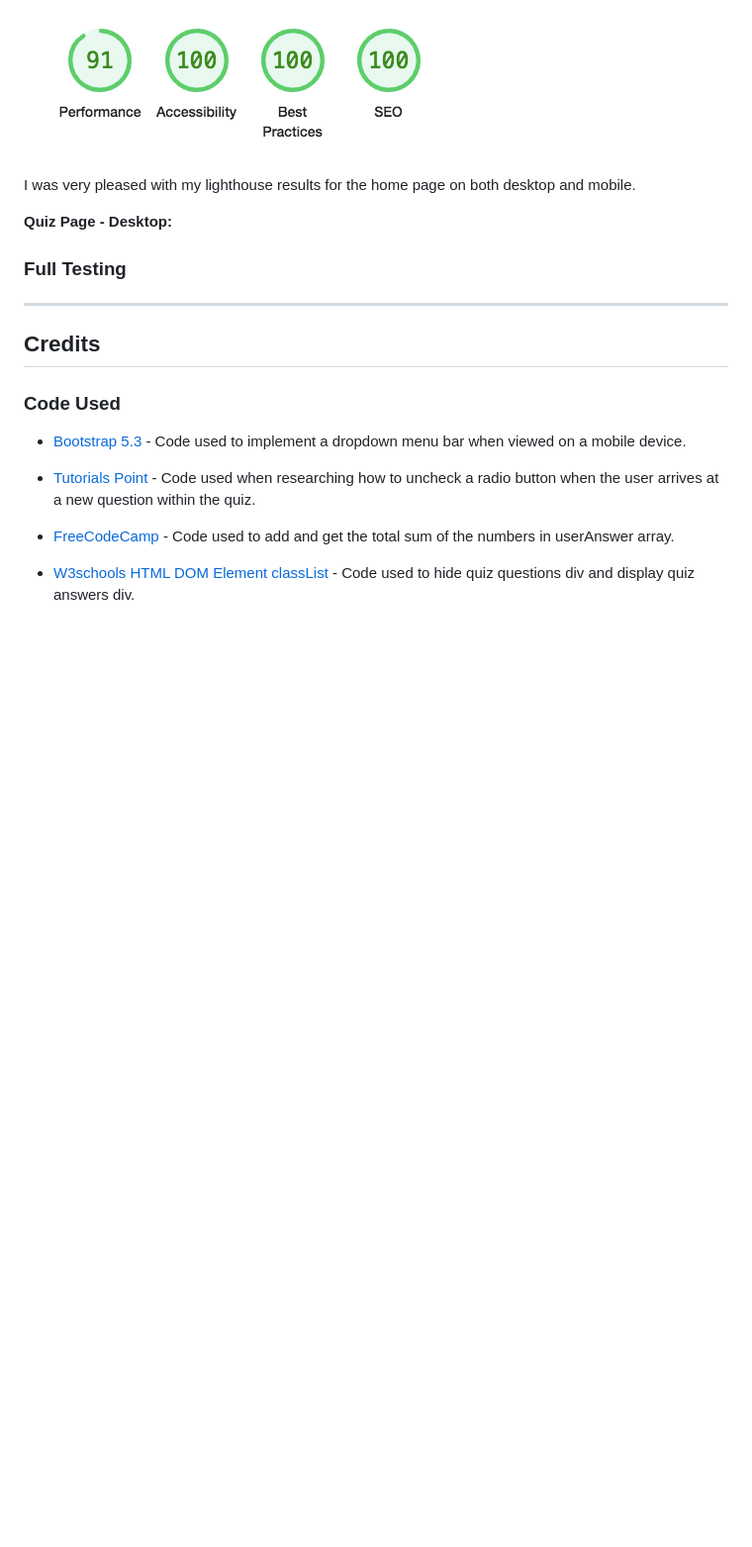
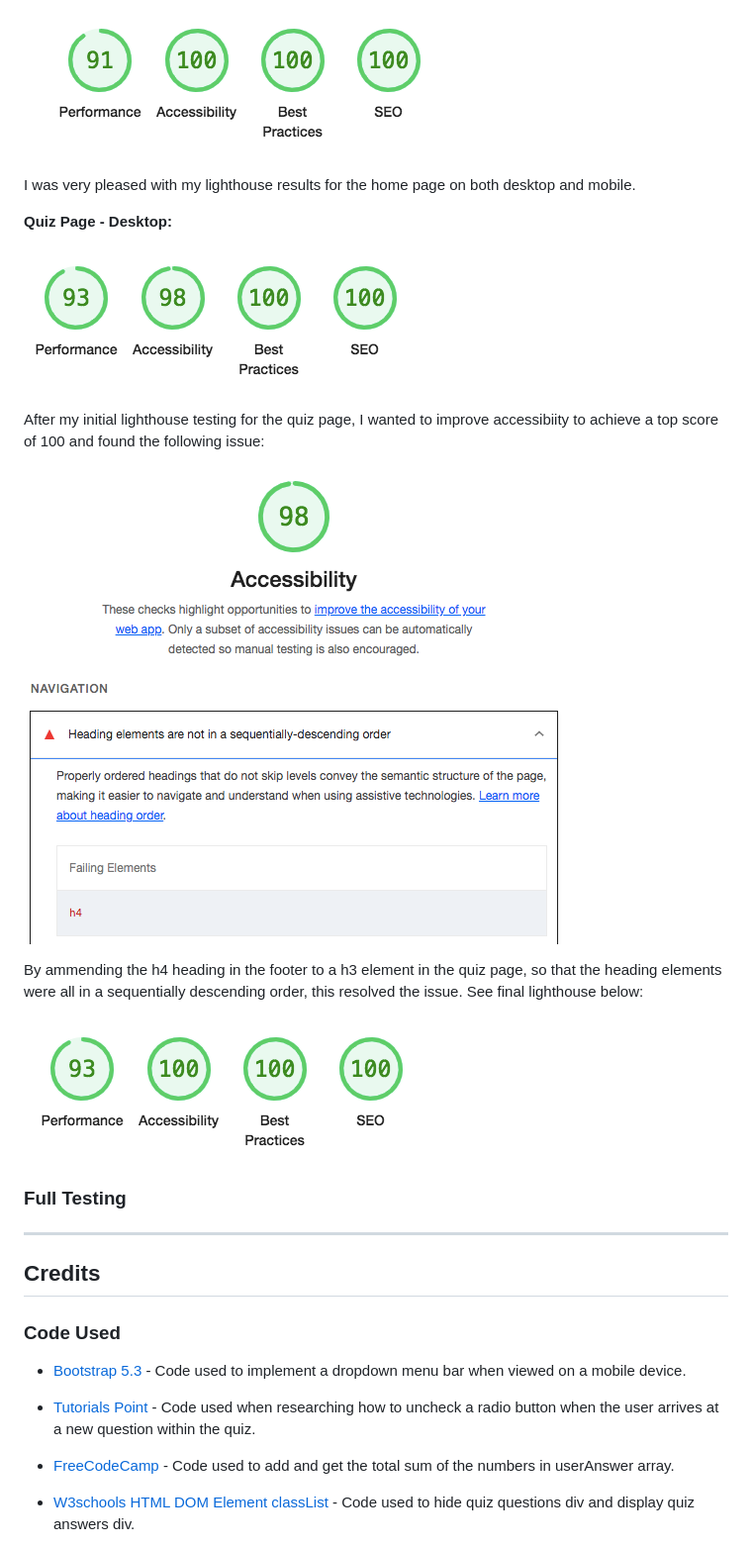
Before and after one commit to ClaraR93/Discover-South-Wales, a Markdown page: README.md, the part around the change. Shown: that part at 99% size. GitHub-like rendering; pictures changed too: docs/lighthouse/lighthouse-quiz-accessibility-issue.png (added), docs/lighthouse/lighthouse-quiz-desktop-new.png (added), docs/lighthouse/lighthouse-quiz-desktop-old.png (added); blank space fills up the shorter version.

Commit message:
Upload lighthouse-quiz-accessibility-issue.png, ligthhouse-quiz-desktop-old.png, and lighthouse-quiz-desktop-new.png to docs/lighthouse/ and add content to readme.md

```diff
--- a/README.md
+++ b/README.md
@@ -484,6 +484,16 @@ I was very pleased with my lighthouse results for the home page on both desktop
 
 **Quiz Page - Desktop:**
 
+![Original lighthouse test for quiz page, desktop](docs/lighthouse/lighthouse-quiz-desktop-old.png)
+
+After my initial lighthouse testing for the quiz page, I wanted to improve accessibiity to achieve a top score of 100 and found the following issue:
+
+![Lighthouse accessibility issue for quiz page, desktop](docs/lighthouse/lighthouse-quiz-accessibility-issue.png)
+
+By ammending the h4 heading in the footer to a h3 element in the quiz page, so that the heading elements were all in a sequentially descending order, this resolved the issue. See final lighthouse below:
+
+![Final lighthouse test for quiz page, desktop](docs/lighthouse/lighthouse-quiz-desktop-new.png)
+
 ### Full Testing
 
 - - -
```
